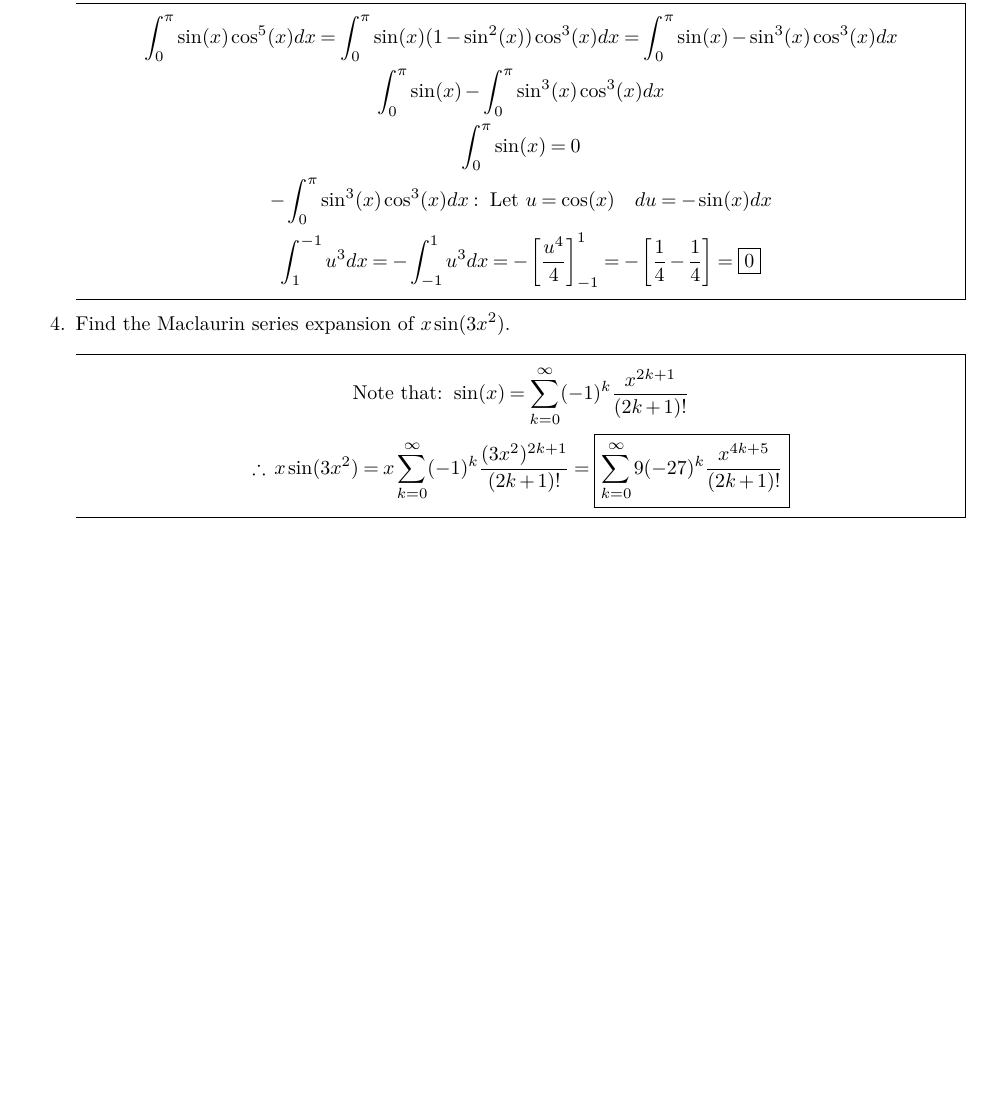
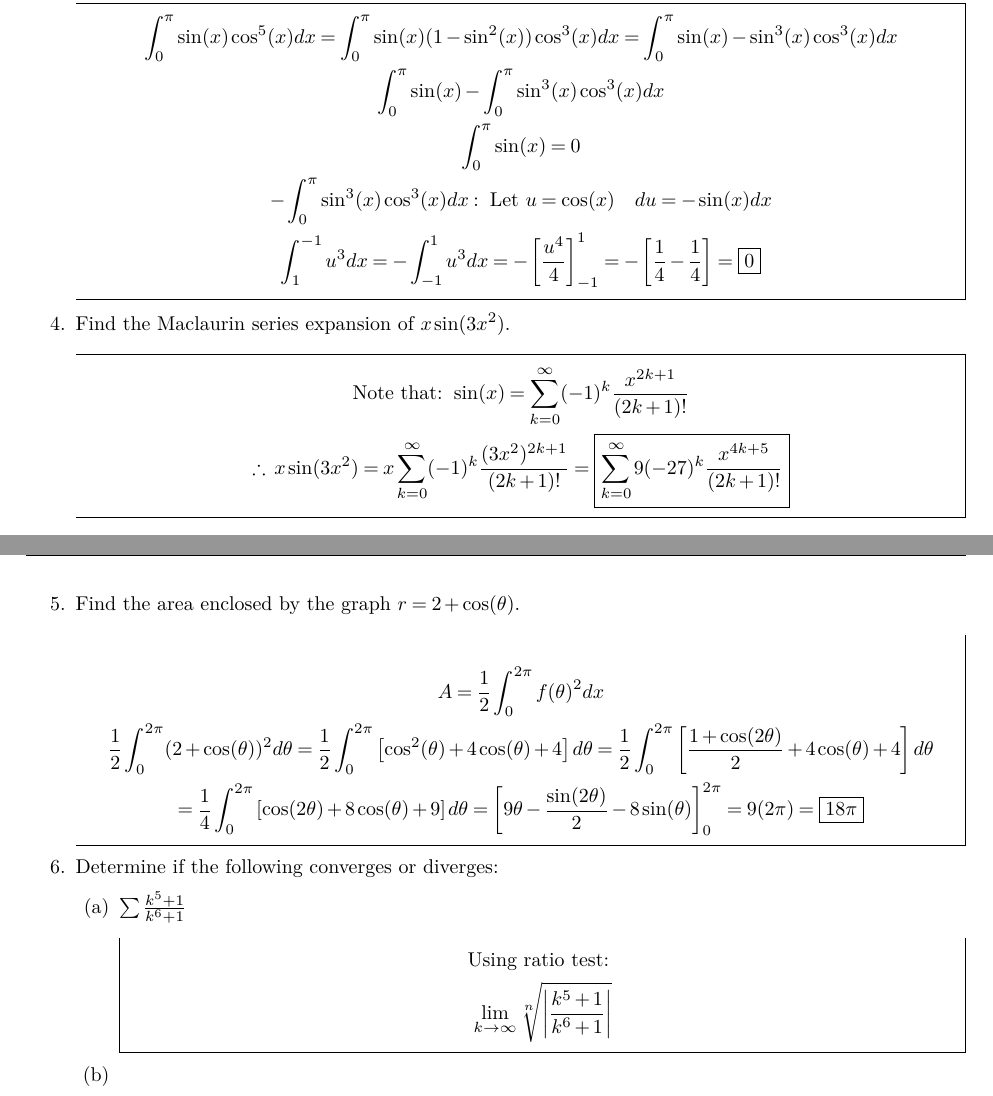
Before and after one commit to kalebvonburris/Kalebs-College-Work, a LaTeX problem sheet (Math/MATH-F252X-Calculus-II/Homework/finalreview.tex): part of page 5 of 5 before the commit and two parts of pages 5 and 6 of 6 after it, the two joined at a grey line, cut so that both start at the same text, the shorter picture padded with empty space. Compiled offline with pdfLaTeX.

Commit message:
P2Q5 done

```diff
--- a/Math/MATH-F252X-Calculus-II/Homework/finalreview.tex
+++ b/Math/MATH-F252X-Calculus-II/Homework/finalreview.tex
@@ -382,5 +382,42 @@
                 \end{gathered}
             \end{equation*}
         \end{mdframed}
+
+        \pagebreak
+
+        \item [5.] Find the area enclosed by the graph $r=2+\cos(\theta)$.
+        \\
+        \begin{mdframed}
+            \begin{equation*}
+                \begin{gathered}
+                    A = \frac{1}{2}\int_{0}^{2\pi}f(\theta)^{2}dx \\
+                    \frac{1}{2}\int_{0}^{2\pi}(2+\cos(\theta))^{2}d\theta =
+                    \frac{1}{2}\int_{0}^{2\pi}\left[\cos^{2}(\theta)+4\cos(\theta)+4\right]d\theta =
+                    \frac{1}{2}\int_{0}^{2\pi}\left[\frac{1+\cos(2\theta)}{2}+4\cos(\theta)+4\right]d\theta  \\
+                    = \frac{1}{4}\int_{0}^{2\pi}\left[\cos(2\theta)+8\cos(\theta)+9\right]d\theta =
+                    \left[
+                        9\theta-\frac{\sin(2\theta)}{2}-8\sin(\theta)
+                    \right]_{0}^{2\pi} =
+                    9(2\pi) = \boxed{18\pi}
+                \end{gathered}
+            \end{equation*}
+        \end{mdframed}
+
+        \item [6.] Determine if the following converges or diverges:
+
+            \begin{itemize}
+                \item [(a)] $\sum\frac{k^{5}+1}{k^{6}+1}$
+                \\
+                \begin{mdframed}
+                    \begin{equation*}
+                        \begin{gathered}
+                            \text{Using ratio test: }   \\
+                            \lim_{k \to \infty}\sqrt[n]{\left|\frac{k^{5}+1}{k^{6}+1}\right|}
+                        \end{gathered}
+                    \end{equation*}
+                \end{mdframed}
+
+                \item [(b)]
+            \end{itemize}
     \end{itemize}
 \end{document}
```
Also changed, not shown: Math/MATH-F252X-Calculus-II/Homework/finalreview.pdf.
